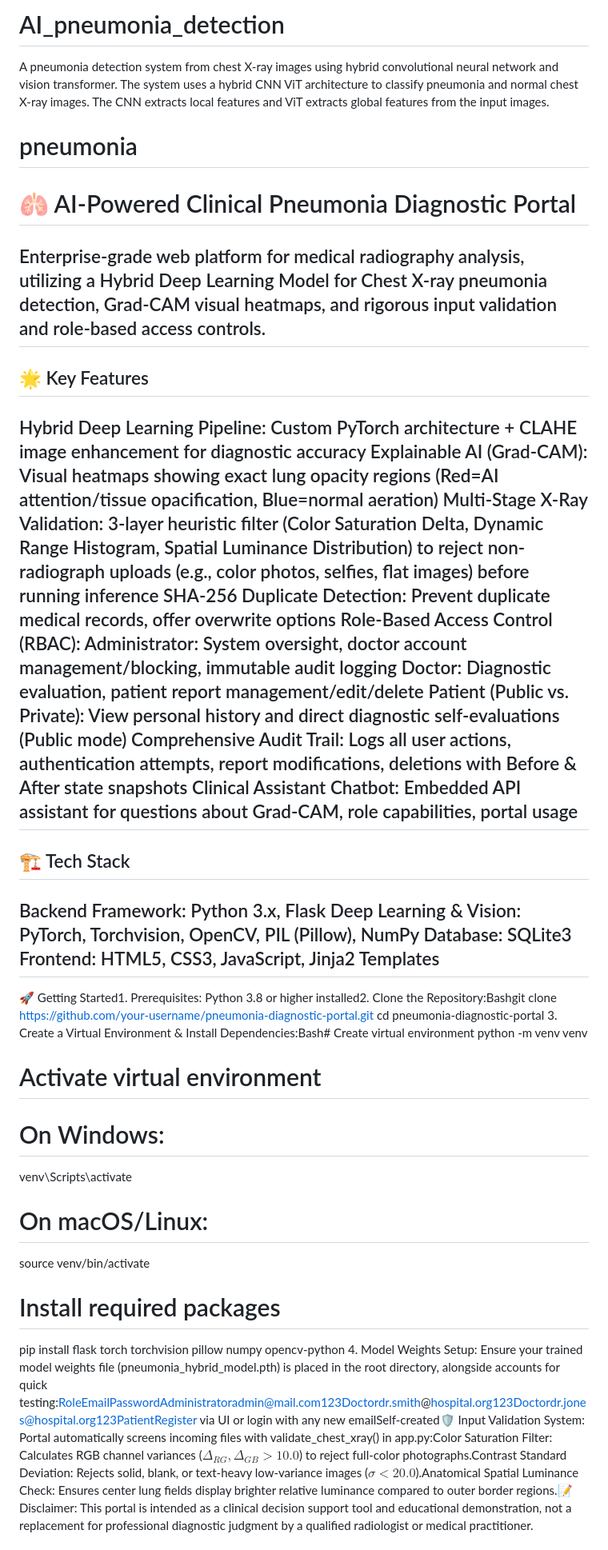
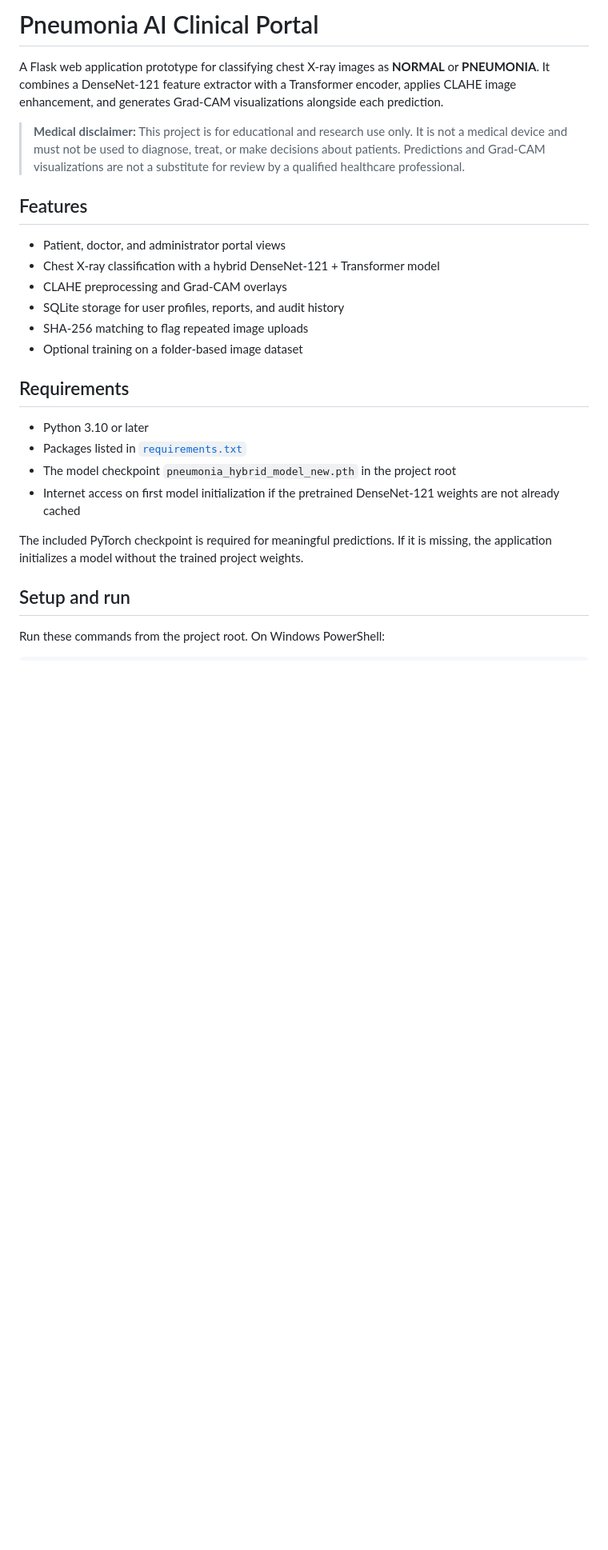
Before and after one commit to nithin2006-L/AI_pneumonia_detection, a Markdown page: README.md, the part around one of its changes. Shown at 80% size. Rendered like a GitHub page; blank space fills up the shorter version.

Commit message:
Revise README for pneumonia AI clinical portal
Updated project description, features, requirements, and setup instructions for the pneumonia AI clinical portal.

```diff
--- a/README.md
+++ b/README.md
@@ -1,46 +1,28 @@
-# AI_pneumonia_detection
-A pneumonia detection system from chest X-ray images using hybrid convolutional neural network and vision transformer. The system uses a hybrid CNN ViT architecture to classify pneumonia and normal chest X-ray images. The CNN extracts local features and ViT extracts global features from the input images.
+# Pneumonia AI Clinical Portal
 
-# pneumonia
-# 🫁 AI-Powered Clinical Pneumonia Diagnostic Portal
+A Flask web application prototype for classifying chest X-ray images as **NORMAL** or **PNEUMONIA**. It combines a DenseNet-121 feature extractor with a Transformer encoder, applies CLAHE image enhancement, and generates Grad-CAM visualizations alongside each prediction.
 
-Enterprise-grade web platform for medical radiography analysis, utilizing a Hybrid Deep Learning Model for Chest X-ray pneumonia detection, Grad-CAM visual heatmaps, and rigorous input validation and role-based access controls.
----
+> **Medical disclaimer:** This project is for educational and research use only. It is not a medical device and must not be used to diagnose, treat, or make decisions about patients. Predictions and Grad-CAM visualizations are not a substitute for review by a qualified healthcare professional.
 
-## 🌟 Key Features
+## Features
 
-Hybrid Deep Learning Pipeline: Custom PyTorch architecture + CLAHE image enhancement for diagnostic accuracy
-Explainable AI (Grad-CAM): Visual heatmaps showing exact lung opacity regions (Red=AI attention/tissue opacification, Blue=normal aeration)
-Multi-Stage X-Ray Validation: 3-layer heuristic filter (Color Saturation Delta, Dynamic Range Histogram, Spatial Luminance Distribution) to reject non-radiograph uploads (e.g., color photos, selfies, flat images) before running inference
-SHA-256 Duplicate Detection: Prevent duplicate medical records, offer overwrite options
-Role-Based Access Control (RBAC):
-Administrator: System oversight, doctor account management/blocking, immutable audit logging
-Doctor: Diagnostic evaluation, patient report management/edit/delete
-Patient (Public vs. Private): View personal history and direct diagnostic self-evaluations (Public mode)
-Comprehensive Audit Trail: Logs all user actions, authentication attempts, report modifications, deletions with Before & After state snapshots
-Clinical Assistant Chatbot: Embedded API assistant for questions about Grad-CAM, role capabilities, portal usage
----
+- Patient, doctor, and administrator portal views
+- Chest X-ray classification with a hybrid DenseNet-121 + Transformer model
+- CLAHE preprocessing and Grad-CAM overlays
+- SQLite storage for user profiles, reports, and audit history
+- SHA-256 matching to flag repeated image uploads
+- Optional training on a folder-based image dataset
 
-## 🏗️ Tech Stack
+## Requirements
 
-Backend Framework: Python 3.x, Flask
-Deep Learning & Vision: PyTorch, Torchvision, OpenCV, PIL (Pillow), NumPy
-Database: SQLite3
-Frontend: HTML5, CSS3, JavaScript, Jinja2 Templates
----
+- Python 3.10 or later
+- Packages listed in [`requirements.txt`](requirements.txt)
+- The model checkpoint `pneumonia_hybrid_model_new.pth` in the project root
+- Internet access on first model initialization if the pretrained DenseNet-121 weights are not already cached
 
-🚀 Getting Started1. Prerequisites: Python 3.8 or higher installed2. Clone the Repository:Bashgit clone [https://github.com/your-username/pneumonia-diagnostic-portal.git](https://github.com/your-username/pneumonia-diagnostic-portal.git)
-cd pneumonia-diagnostic-portal
-3. Create a Virtual Environment & Install Dependencies:Bash# Create virtual environment
-python -m venv venv
+The included PyTorch checkpoint is required for meaningful predictions. If it is missing, the application initializes a model without the trained project weights.
 
-# Activate virtual environment
-# On Windows:
-venv\Scripts\activate
-# On macOS/Linux:
-source venv/bin/activate
+## Setup and run
 
-# Install required packages
-pip install flask torch torchvision pillow numpy opencv-python
-4. Model Weights Setup: Ensure your trained model weights file (pneumonia_hybrid_model.pth) is placed in the root directory, alongside accounts for quick testing:RoleEmailPasswordAdministratoradmin@mail.com123Doctordr.smith@hospital.org123Doctordr.jones@hospital.org123PatientRegister via UI or login with any new emailSelf-created🛡️ Input Validation System: Portal automatically screens incoming files with validate_chest_xray() in app.py:Color Saturation Filter: Calculates RGB channel variances ($\Delta_{RG}, \Delta_{GB} > 10.0$) to reject full-color photographs.Contrast Standard Deviation: Rejects solid, blank, or text-heavy low-variance images ($\sigma < 20.0$).Anatomical Spatial Luminance Check: Ensures center lung fields display brighter relative luminance compared to outer border regions.📝 Disclaimer: This portal is intended as a clinical decision support tool and educational demonstration, not a replacement for professional diagnostic judgment by a qualified radiologist or medical practitioner.
+Run these commands from the project root. On Windows PowerShell:
 
```
Also changed, not shown: other parts of README.md (+46 -13 lines).
